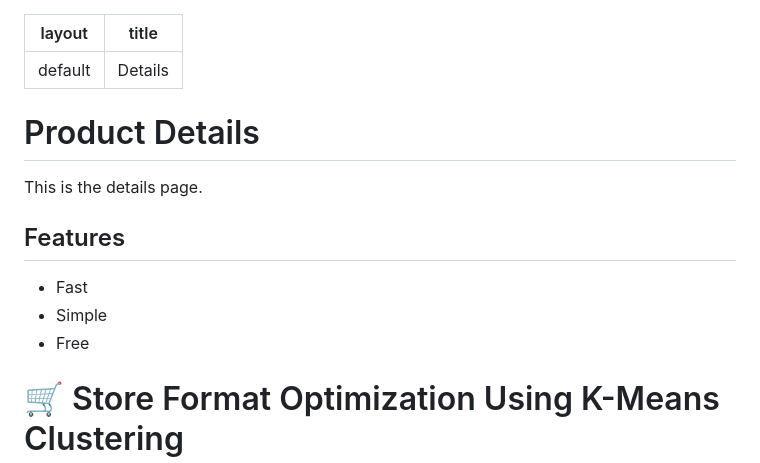
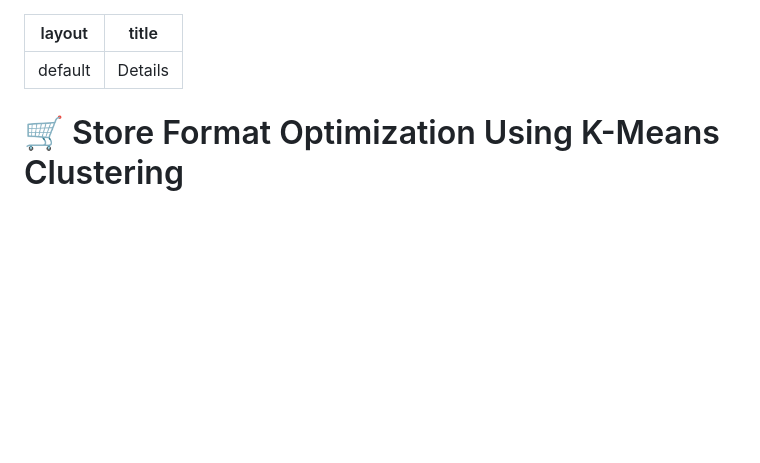
Before and after one commit to Seun-K/knn-classification, a Markdown page: details.md, the part around the change. Rendered like a GitHub page; blank space fills up the shorter version.

```diff
--- a/details.md
+++ b/details.md
@@ -2,15 +2,6 @@
 layout: default
 title: Details
 ---
-
-# Product Details
-
-This is the details page.
-
-## Features
-- Fast
-- Simple
-- Free
 
 # 🛒 Store Format Optimization Using K-Means Clustering
 
```
